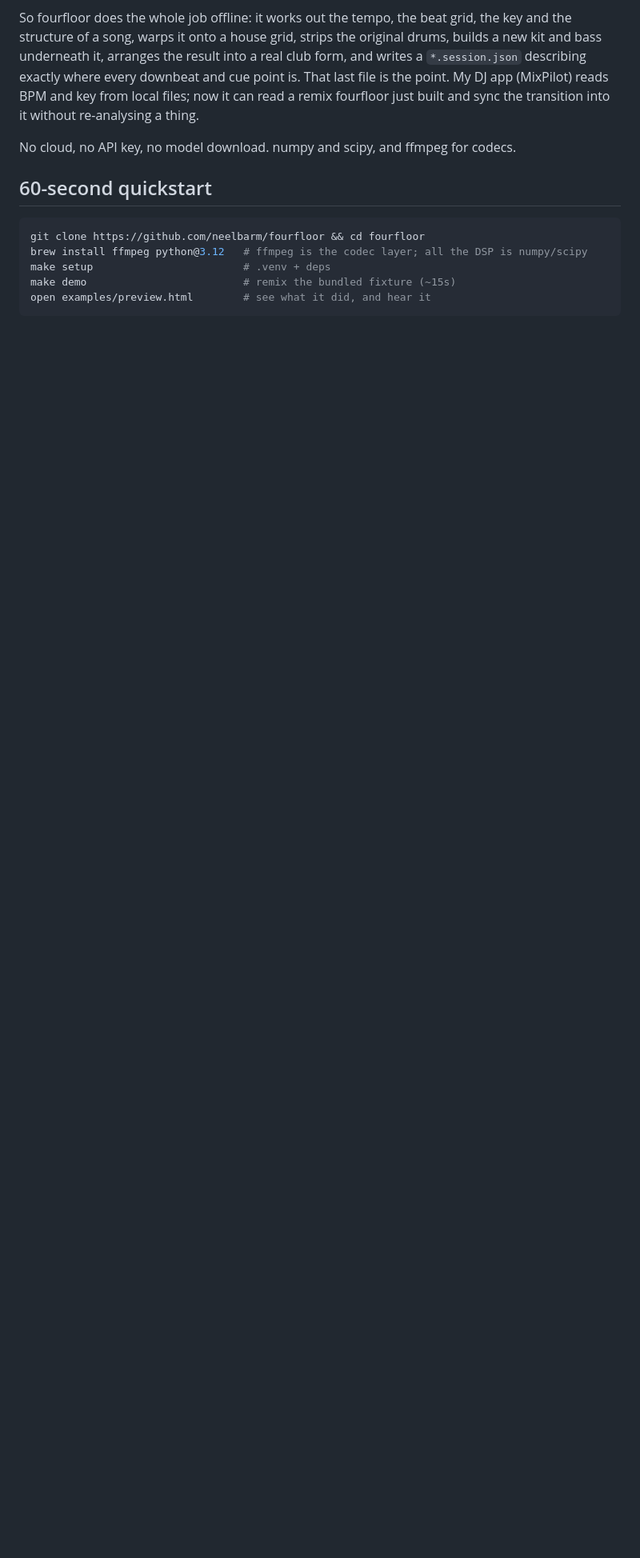
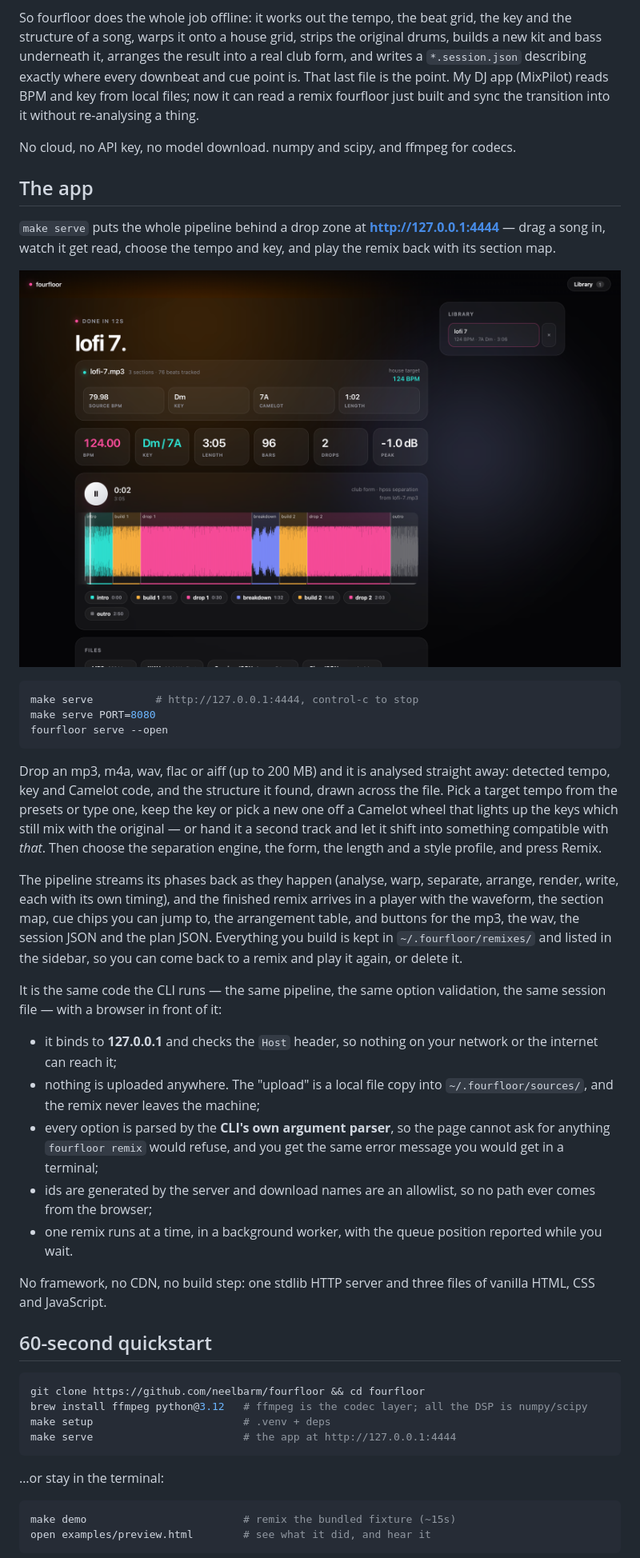
Before and after one commit to neelbarm/fourfloor, a Markdown page: README.md, the part around one of its changes. Shown at 80% size. GitHub-like rendering; pictures changed too: docs/app.png (added); blank space fills up the shorter version.

Commit message:
Document the app
The screenshot is the real thing: Chrome driven through the actual page,
uploading the bundled fixture and playing the remix it built.

Co-Authored-By: Claude Opus 5 (1M context) <noreply@anthropic.com>

````diff
--- a/README.md
+++ b/README.md
@@ -22,12 +22,66 @@ without re-analysing a thing.
 
 No cloud, no API key, no model download. numpy and scipy, and ffmpeg for codecs.
 
+## The app
+
+`make serve` puts the whole pipeline behind a drop zone at
+**http://127.0.0.1:4444** — drag a song in, watch it get read, choose the
+tempo and key, and play the remix back with its section map.
+
+![fourfloor app](docs/app.png)
+
+```bash
+make serve          # http://127.0.0.1:4444, control-c to stop
+make serve PORT=8080
+fourfloor serve --open
+```
+
+Drop an mp3, m4a, wav, flac or aiff (up to 200 MB) and it is analysed straight
+away: detected tempo, key and Camelot code, and the structure it found, drawn
+across the file. Pick a target tempo from the presets or type one, keep the key
+or pick a new one off a Camelot wheel that lights up the keys which still mix
+with the original — or hand it a second track and let it shift into something
+compatible with *that*. Then choose the separation engine, the form, the length
+and a style profile, and press Remix.
+
+The pipeline streams its phases back as they happen (analyse, warp, separate,
+arrange, render, write, each with its own timing), and the finished remix
+arrives in a player with the waveform, the section map, cue chips you can jump
+to, the arrangement table, and buttons for the mp3, the wav, the session JSON
+and the plan JSON. Everything you build is kept in `~/.fourfloor/remixes/` and
+listed in the sidebar, so you can come back to a remix and play it again, or
+delete it.
+
+It is the same code the CLI runs — the same pipeline, the same option
+validation, the same session file — with a browser in front of it:
+
+- it binds to **127.0.0.1** and checks the `Host` header, so nothing on your
+  network or the internet can reach it;
+- nothing is uploaded anywhere. The "upload" is a local file copy into
+  `~/.fourfloor/sources/`, and the remix never leaves the machine;
+- every option is parsed by the **CLI's own argument parser**, so the page
+  cannot ask for anything `fourfloor remix` would refuse, and you get the same
+  error message you would get in a terminal;
+- ids are generated by the server and download names are an allowlist, so no
+  path ever comes from the browser;
+- one remix runs at a time, in a background worker, with the queue position
+  reported while you wait.
+
+No framework, no CDN, no build step: one stdlib HTTP server and three files of
+vanilla HTML, CSS and JavaScript.
+
 ## 60-second quickstart
 
 ```bash
 git clone https://github.com/neelbarm/fourfloor && cd fourfloor
 brew install ffmpeg python@3.12   # ffmpeg is the codec layer; all the DSP is numpy/scipy
 make setup                        # .venv + deps
+make serve                        # the app at http://127.0.0.1:4444
+```
+
+…or stay in the terminal:
+
+```bash
 make demo                         # remix the bundled fixture (~15s)
 open examples/preview.html        # see what it did, and hear it
 ```
````
Also changed, not shown: other parts of README.md (+16 -1 lines), 1 other file.
